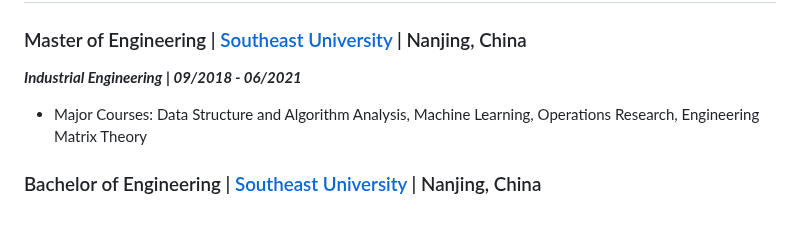
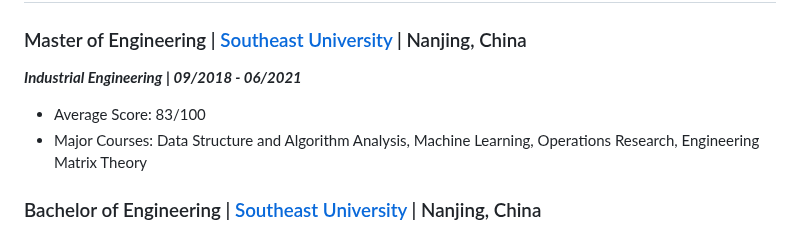
Before and after one commit to duohedounai/duohedounai.github.io, a Markdown page: README.md, the part around the change. Rendered like a GitHub page.

```diff
--- a/README.md
+++ b/README.md
@@ -12,6 +12,7 @@ Research interests: Supply Chain Optimization, Production Scheduling Optimizatio
 ### Master of Engineering  \|  [Southeast University](https://en.wikipedia.org/wiki/Southeast_University)	\|	Nanjing, China
 **_Industrial Engineering_	\|	_09/2018 - 06/2021_**<br>
 
+- Average Score: 83/100<br>
 - Major Courses: Data Structure and Algorithm Analysis, Machine Learning, Operations Research, Engineering Matrix Theory<br>
 
 ### Bachelor of Engineering  \|  [Southeast University](https://en.wikipedia.org/wiki/Southeast_University)	\|	Nanjing, China
```
